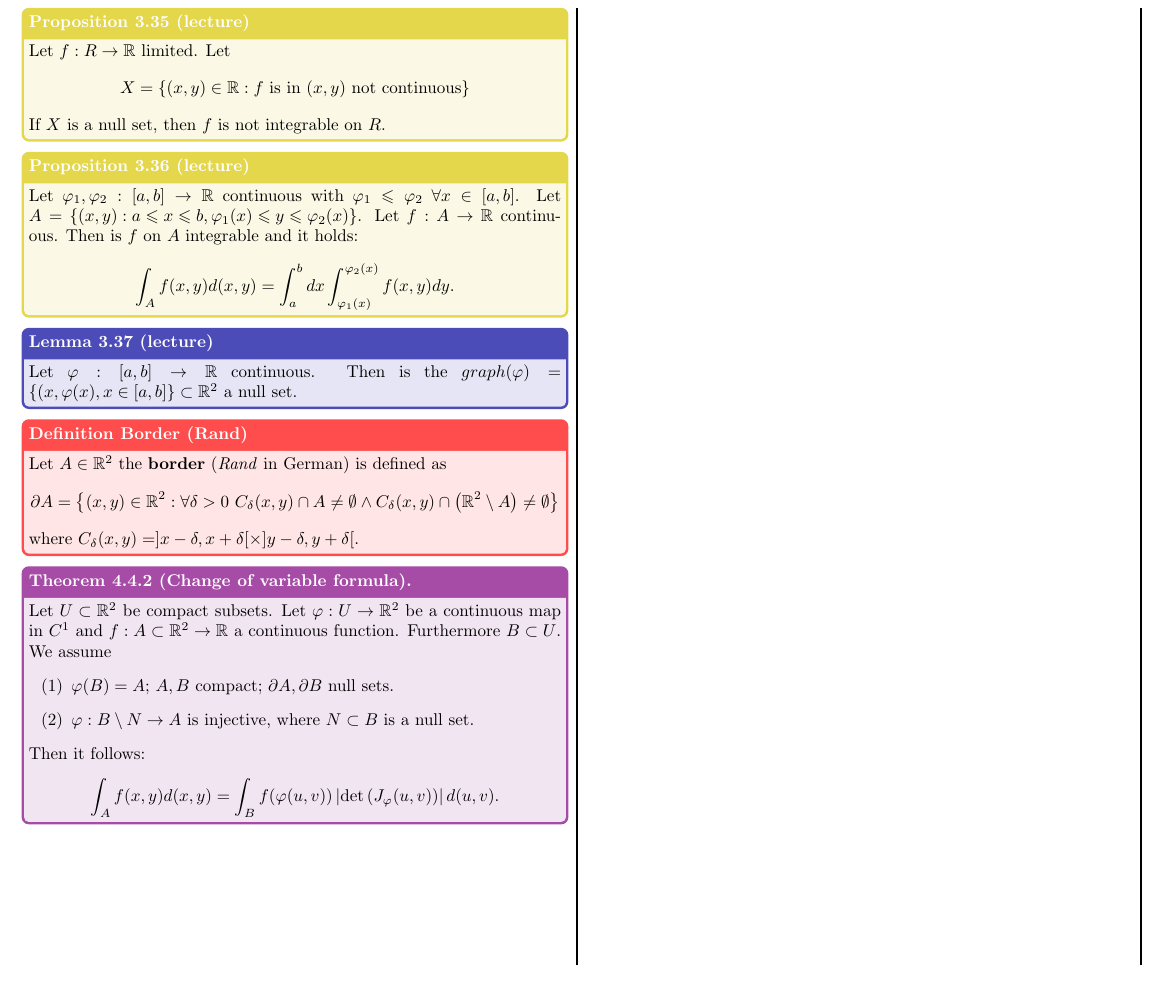
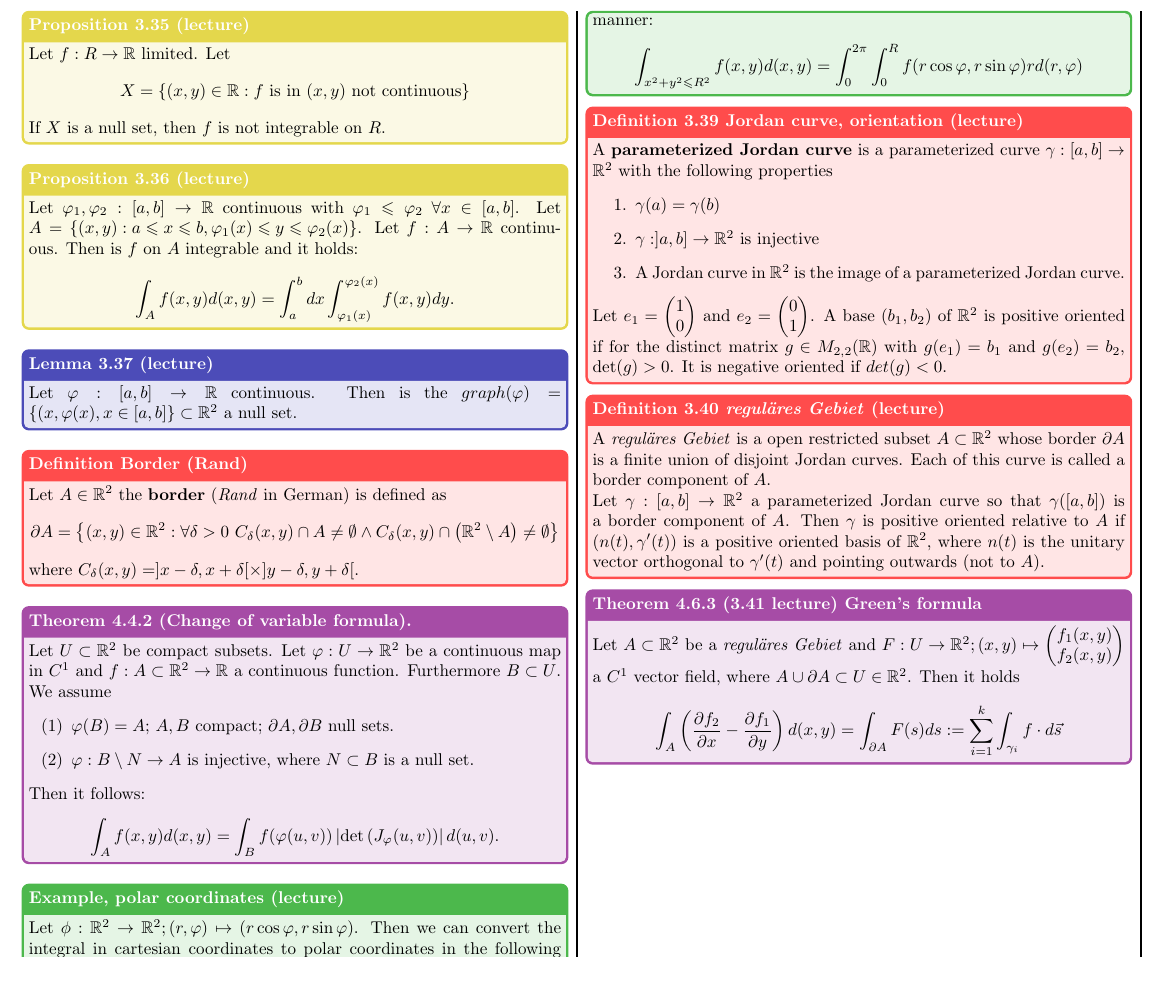
Before and after one commit to plaf2000/analysis-II-cheatsheet, a LaTeX document (plaffranchi_cheatsheet.tex): part of page 6 of 6, cut at the place of the change, the shorter picture padded with empty space. Compiled offline with pdfLaTeX.

Commit message:
Most of the content done, layout still to fix.

```diff
--- a/plaffranchi_cheatsheet.tex
+++ b/plaffranchi_cheatsheet.tex
@@ -557,6 +557,34 @@
         $$
     }
 
+    \other{Example, polar coordinates (lecture)}{
+        Let $\phi: \R^2\to\R^2; (r,\varphi)\mapsto(r\cos\varphi,r\sin\varphi)$. Then we can convert the integral in cartesian coordinates to polar coordinates in the following manner:
+        $$
+            \int_{x^2+y^2\leqslant R^2} f(x,y)d(x,y) = \int_0^{2\pi}\int_0^Rf(r\cos\varphi,r\sin\varphi)r d(r,\varphi)
+        $$
+    }
+
+    \definition{3.39 Jordan curve, orientation (lecture)}{
+        A \textbf{parameterized Jordan curve} is a parameterized curve $\gamma: [a,b] \to \R^2$ with the following properties
+        \begin{enumerate}
+            \item $\gamma(a)=\gamma(b)$
+            \item $\gamma: ]a,b] \to \R^2$ is injective
+            \item A Jordan curve in $\R^2$ is the image of a parameterized Jordan curve.
+        \end{enumerate}
+        Let $e_1=\begin{pmatrix}1\\0\end{pmatrix}$ and $e_2=\begin{pmatrix}0\\1\end{pmatrix}$. A base $(b_1,b_2)$ of $\R^2$ is positive oriented if for the distinct matrix $g\in M_{2,2}(\R)$ with $g(e_1)=b_1$ and $g(e_2)=b_2$, $\det(g)>0$. It is negative oriented if $det(g)<0$.
+    }
+
+    \definition{3.40 \textit{reguläres Gebiet} (lecture)}{
+        A \textit{reguläres Gebiet} is a open restricted subset $A\subset\R^2$ whose border $\partial A$ is a finite union of disjoint Jordan curves.
+        Each of this curve is called a border component of $A$.\\
+        Let $\gamma:[a,b]\to\R^2$ a parameterized Jordan curve so that $\gamma([a,b])$ is a border component of $A$. Then $\gamma$ is positive oriented relative to $A$ if $(n(t),\gamma'(t))$ is a positive oriented basis of $\R^2$, where $n(t)$ is the unitary vector orthogonal to $\gamma'(t)$ and pointing outwards (not to $A$).
+    }
+
+    \theorem{4.6.3 (3.41 lecture) Green's formula}{
+        Let $A\subset\R^2$ be a \textit{reguläres Gebiet} and $F:U\to \R^2; (x,y)\mapsto \begin{pmatrix}f_1(x,y)\\f_2(x,y)\end{pmatrix}$ a $C^1$ vector field, where $A\cup \partial A\subset U\in \R^2$. Then it holds
+        $$  \int_{A}\left(\frac{\partial f_{2}}{\partial x}-\frac{\partial f_{1}}{\partial y}\right) d (x,y) = \int_{\partial A} F(s)ds:=\sum_{i=1}^{k} \int_{\gamma_{i}} f \cdot d \vec{s}
+        $$
+    }
 
 \end{multicols*}
 
```
Also changed, not shown: plaffranchi_cheatsheet.pdf.
